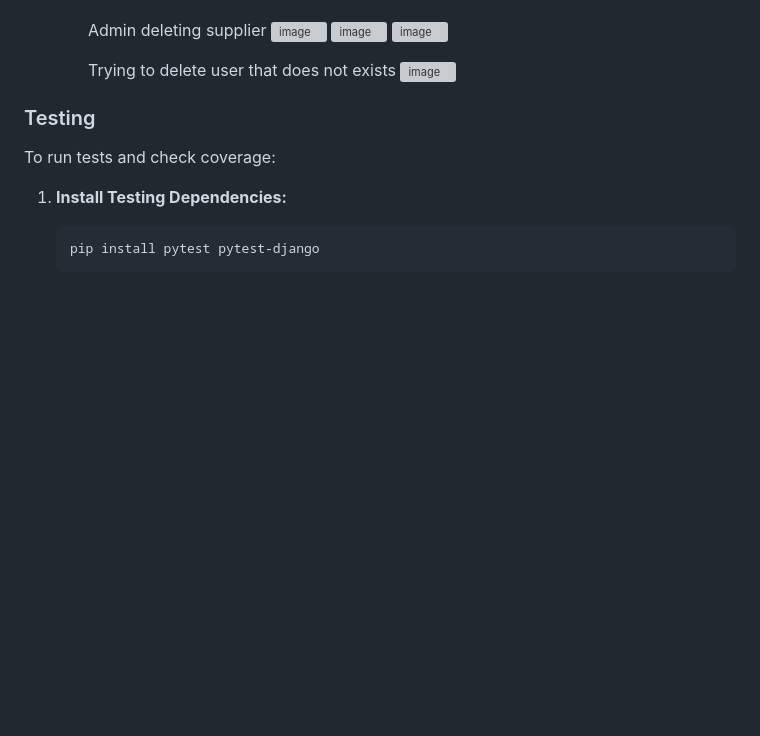
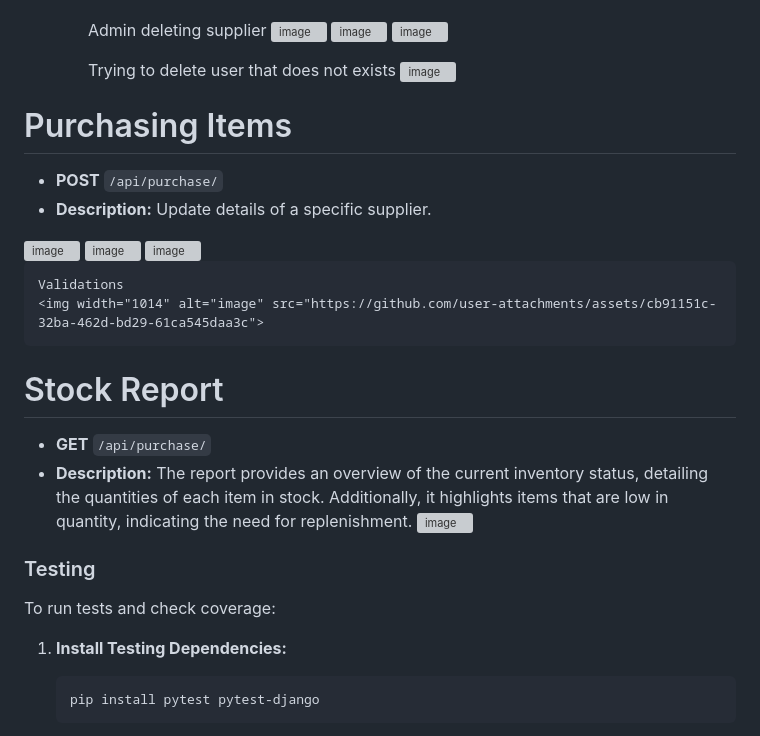
Before and after one commit to Aman3407/DJANGO-APP, a Markdown page: README.md, the part around one of its changes. Rendered like a GitHub page; blank space fills up the shorter version; grey boxes are pictures that could not be loaded.

```diff
--- a/README.md
+++ b/README.md
@@ -175,6 +175,21 @@ The **Inventory Management System** is a Django-based web application designed t
     Trying to delete user that does not exists
     <img width="999" alt="image" src="https://github.com/user-attachments/assets/8ed378bb-0098-45b5-b9f2-5d3f34db065c">
 
+# Purchasing Items
+  - **POST** `/api/purchase/`
+  - **Description:** Update details of a specific supplier.
+   <img width="1002" alt="image" src="https://github.com/user-attachments/assets/3fa34d0e-4983-4eea-9695-d04855abc61e">
+   <img width="1007" alt="image" src="https://github.com/user-attachments/assets/e0eddd3f-7c40-4d55-9da5-9c18adfb1e2c">
+   <img width="999" alt="image" src="https://github.com/user-attachments/assets/c0a875c5-b9bf-407e-b818-d3783a0e9f72">
+
+    Validations
+    <img width="1014" alt="image" src="https://github.com/user-attachments/assets/cb91151c-32ba-462d-bd29-61ca545daa3c">
+
+# Stock Report
+  - **GET** `/api/purchase/`
+  - **Description:** The report provides an overview of the current inventory status, detailing the quantities of each item in stock. Additionally, it highlights items that are low in quantity, indicating the need for replenishment.
+    <img width="1055" alt="image" src="https://github.com/user-attachments/assets/39025a60-fb3d-4f9a-a92b-57682e444c1f">
+
 
 ### Testing
 
```
Also changed, not shown: other parts of README.md (+6 -0 lines).
